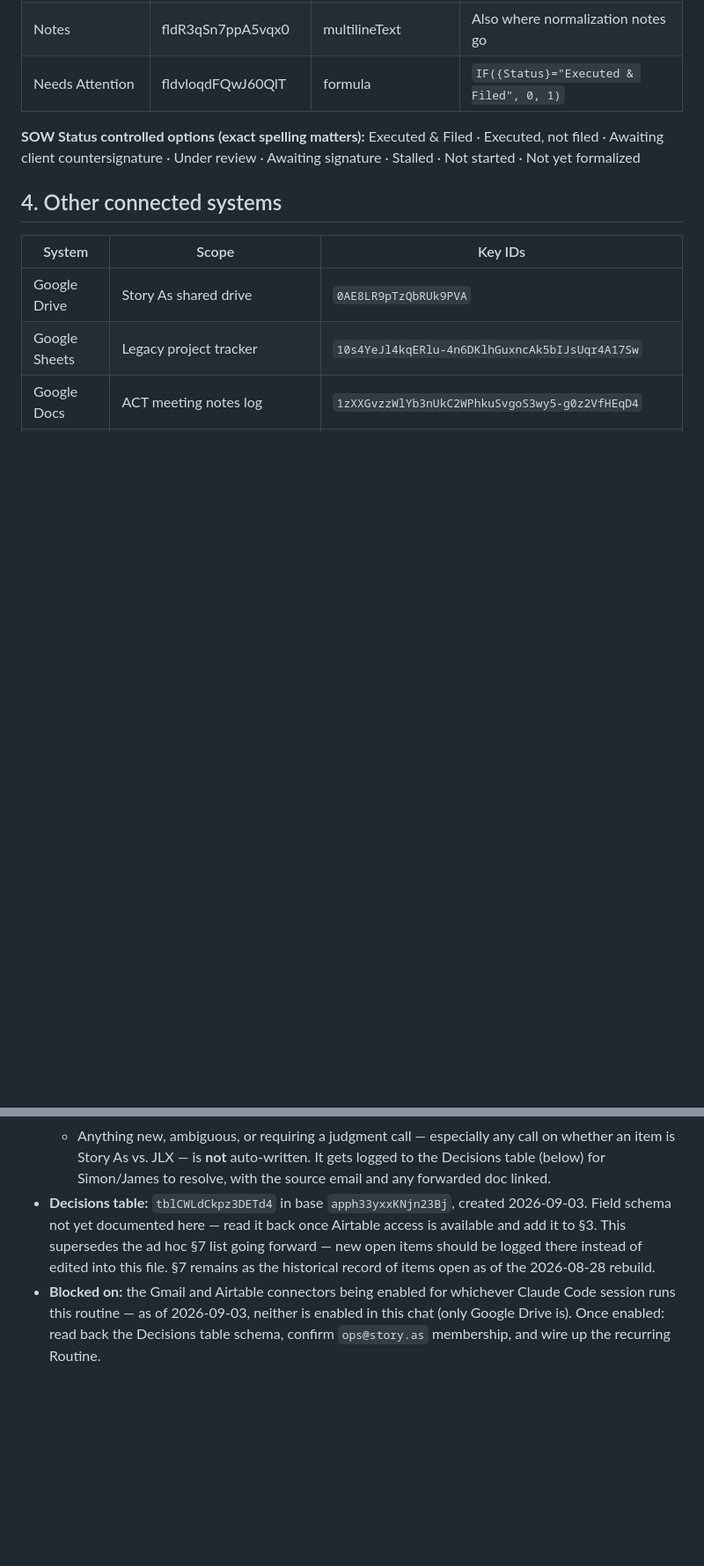
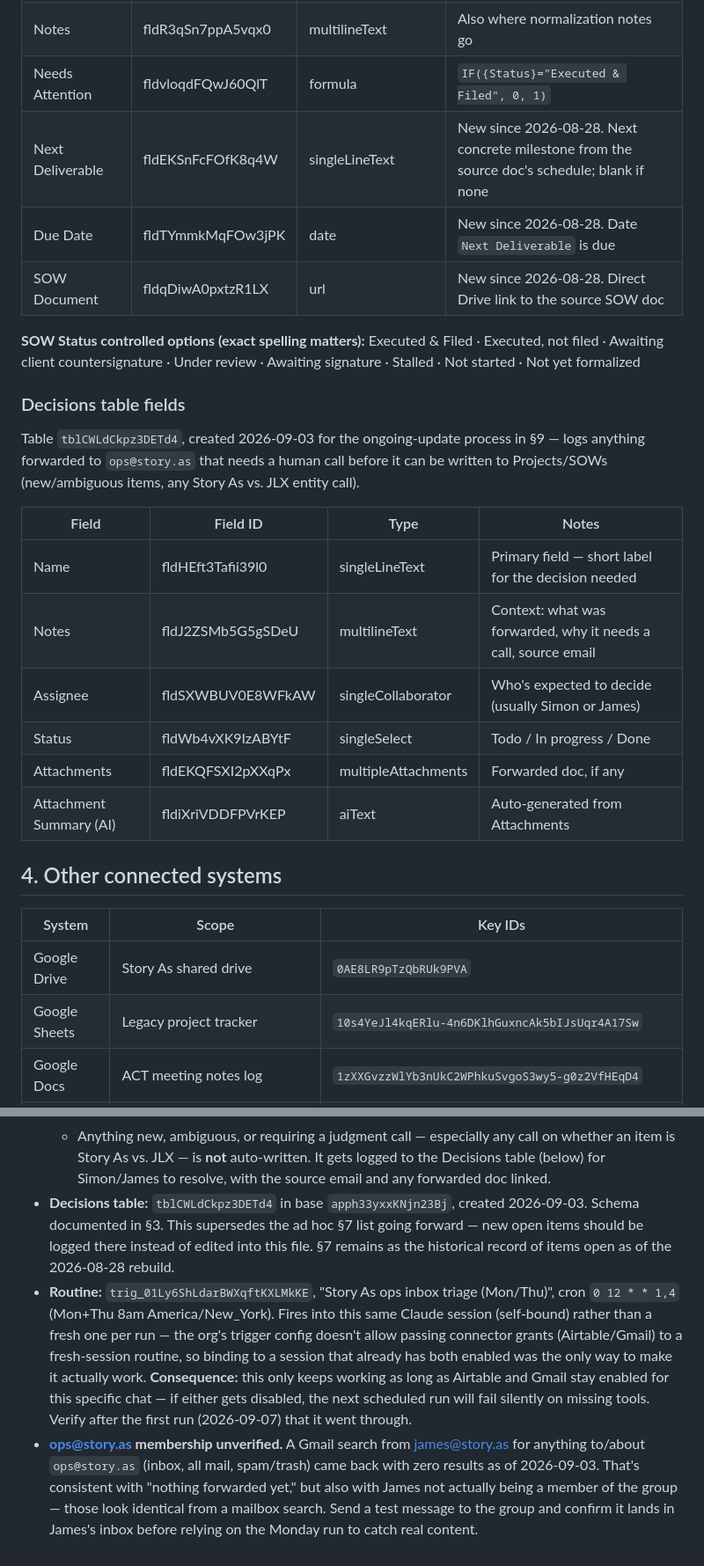
Before and after one commit to storyasaservice/projectsdatabase, a Markdown page: CLAUDE.md, 2 parts joined by grey strips. Shown at 88% size. Rendered like a GitHub page; blank space fills up the shorter version.

Commit message:
Document current Airtable schema and wire up the ops inbox routine
- Corrected §3 field tables against the live schema (several Projects/
  SOW fields were renamed or added since the 2026-08-28 snapshot;
  documented the new Decisions table fields).
- Recorded the twice-weekly (Mon/Thu) ops@story.as triage Routine,
  including why it's self-bound to this session instead of firing fresh
  sessions (org policy blocks passing connector grants to those).
- Flagged that ops@story.as group membership for james@story.as is
  unverified — a Gmail search found zero messages either way.

Co-Authored-By: Claude Sonnet 5 <noreply@anthropic.com>
Claude-Session: https://claude.ai/code/session_019k3hJf7T4Wogw22EP7U8kX

```diff
--- a/CLAUDE.md
+++ b/CLAUDE.md
@@ -91,10 +95,29 @@ Two linked tables, one base.
 | Next Action | fldPCaeCH6PEeUE6O | singleLineText | |
 | Notes | fldR3qSn7ppA5vqx0 | multilineText | Also where normalization notes go |
 | Needs Attention | fldvloqdFQwJ60QlT | formula | `IF({Status}="Executed & Filed", 0, 1)` |
+| Next Deliverable | fldEKSnFcFOfK8q4W | singleLineText | New since 2026-08-28. Next concrete milestone from the source doc's schedule; blank if none |
+| Due Date | fldTYmmkMqFOw3jPK | date | New since 2026-08-28. Date `Next Deliverable` is due |
+| SOW Document | fldqDiwA0pxtzR1LX | url | New since 2026-08-28. Direct Drive link to the source SOW doc |
 
 **SOW Status controlled options (exact spelling matters):**
 Executed & Filed · Executed, not filed · Awaiting client countersignature ·
 Under review · Awaiting signature · Stalled · Not started · Not yet formalized
+
+### Decisions table fields
+
+Table `tblCWLdCkpz3DETd4`, created 2026-09-03 for the ongoing-update process
+in §9 — logs anything forwarded to `ops@story.as` that needs a human call
+before it can be written to Projects/SOWs (new/ambiguous items, any Story As
+vs. JLX entity call).
+
+| Field | Field ID | Type | Notes |
+|---|---|---|---|
+| Name | fldHEft3Tafii39l0 | singleLineText | Primary field — short label for the decision needed |
+| Notes | fldJ2ZSMb5G5gSDeU | multilineText | Context: what was forwarded, why it needs a call, source email |
+| Assignee | fldSXWBUV0E8WFkAW | singleCollaborator | Who's expected to decide (usually Simon or James) |
+| Status | fldWb4vXK9IzABYtF | singleSelect | Todo / In progress / Done |
+| Attachments | fldEKQFSXI2pXXqPx | multipleAttachments | Forwarded doc, if any |
+| Attachment Summary (AI) | fldiXriVDDFPVrKEP | aiText | Auto-generated from Attachments |
 
 ## 4. Other connected systems
 
@@ -195,13 +218,24 @@ prefer over-logging to silently dropping something forwarded.
     It gets logged to the Decisions table (below) for Simon/James to
     resolve, with the source email and any forwarded doc linked.
 - **Decisions table:** `tblCWLdCkpz3DETd4` in base `apph33yxxKNjn23Bj`,
-  created 2026-09-03. Field schema not yet documented here — read it back
-  once Airtable access is available and add it to §3. This supersedes the
-  ad hoc §7 list going forward — new open items should be logged there
-  instead of edited into this file. §7 remains as the historical record
-  of items open as of the 2026-08-28 rebuild.
-- **Blocked on:** the Gmail and Airtable connectors being enabled for
-  whichever Claude Code session runs this routine — as of 2026-09-03,
-  neither is enabled in this chat (only Google Drive is). Once enabled:
-  read back the Decisions table schema, confirm `ops@story.as` membership,
-  and wire up the recurring Routine.
+  created 2026-09-03. Schema documented in §3. This supersedes the ad hoc
+  §7 list going forward — new open items should be logged there instead
+  of edited into this file. §7 remains as the historical record of items
+  open as of the 2026-08-28 rebuild.
+- **Routine:** `trig_01Ly6ShLdarBWXqftKXLMkKE`, "Story As ops inbox triage
+  (Mon/Thu)", cron `0 12 * * 1,4` (Mon+Thu 8am America/New_York). Fires
+  into this same Claude session (self-bound) rather than a fresh one per
+  run — the org's trigger config doesn't allow passing connector grants
+  (Airtable/Gmail) to a fresh-session routine, so binding to a session
+  that already has both enabled was the only way to make it actually work.
+  **Consequence:** this only keeps working as long as Airtable and Gmail
+  stay enabled for this specific chat — if either gets disabled, the next
+  scheduled run will fail silently on missing tools. Verify after the
+  first run (2026-09-07) that it went through.
+- **ops@story.as membership unverified.** A Gmail search from james@story.as
+  for anything to/about `ops@story.as` (inbox, all mail, spam/trash) came
+  back with zero results as of 2026-09-03. That's consistent with "nothing
+  forwarded yet," but also with James not actually being a member of the
+  group — those look identical from a mailbox search. Send a test message
+  to the group and confirm it lands in James's inbox before relying on
+  the Monday run to catch real content.
```
Also changed, not shown: other parts of CLAUDE.md (+14 -10 lines).
